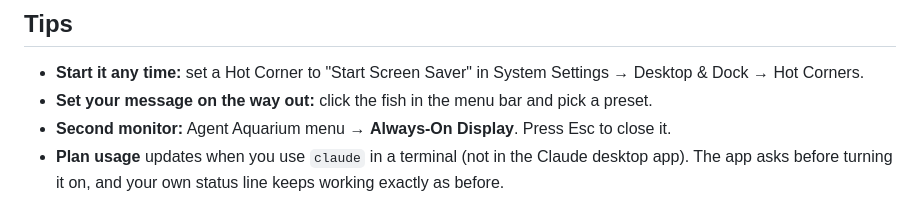
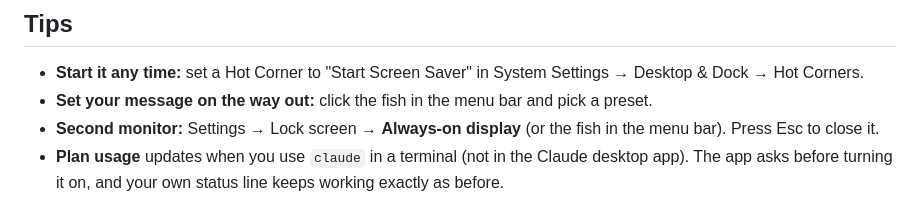
Before and after one commit to danamsalem/agent-aquarium, a Markdown page: README.md, the part around the change. GitHub-like rendering.

Commit message:
README: Always-on display is in Settings and the menu bar fish

```diff
--- a/README.md
+++ b/README.md
@@ -99,7 +99,7 @@ xattr -dr com.apple.quarantine "/Applications/Agent Aquarium.app"
 
 - **Start it any time:** set a Hot Corner to "Start Screen Saver" in System Settings → Desktop & Dock → Hot Corners.
 - **Set your message on the way out:** click the fish in the menu bar and pick a preset.
-- **Second monitor:** Agent Aquarium menu → **Always-On Display**. Press Esc to close it.
+- **Second monitor:** Settings → Lock screen → **Always-on display** (or the fish in the menu bar). Press Esc to close it.
 - **Plan usage** updates when you use `claude` in a terminal (not in the Claude desktop app). The app asks before turning it on, and your own status line keeps working exactly as before.
 
 ## FAQ
```
